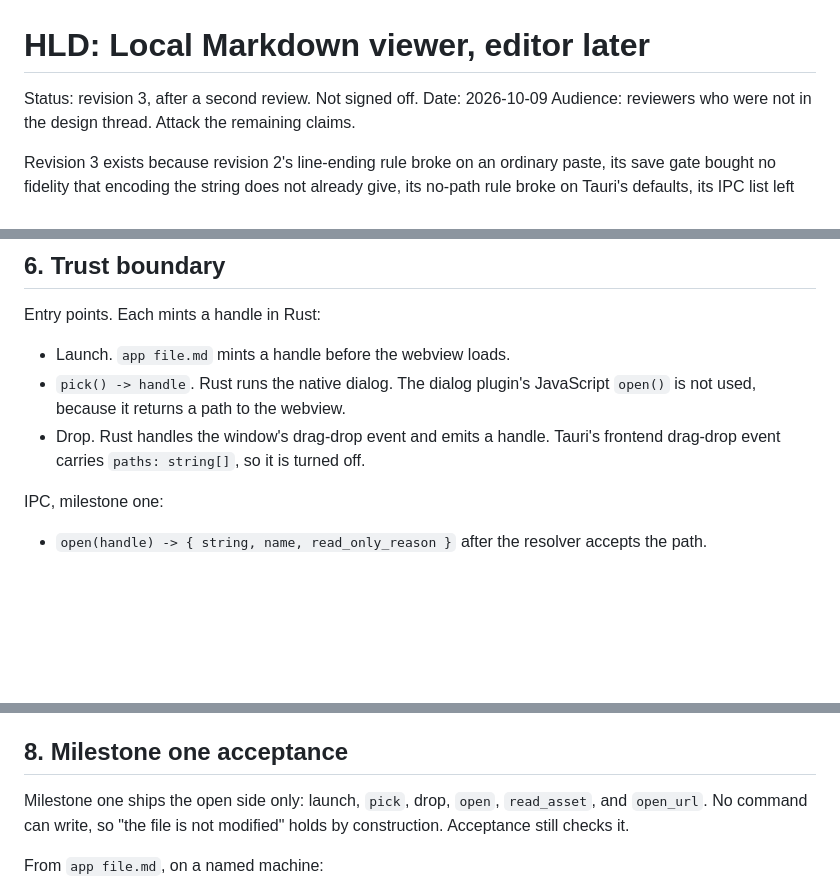
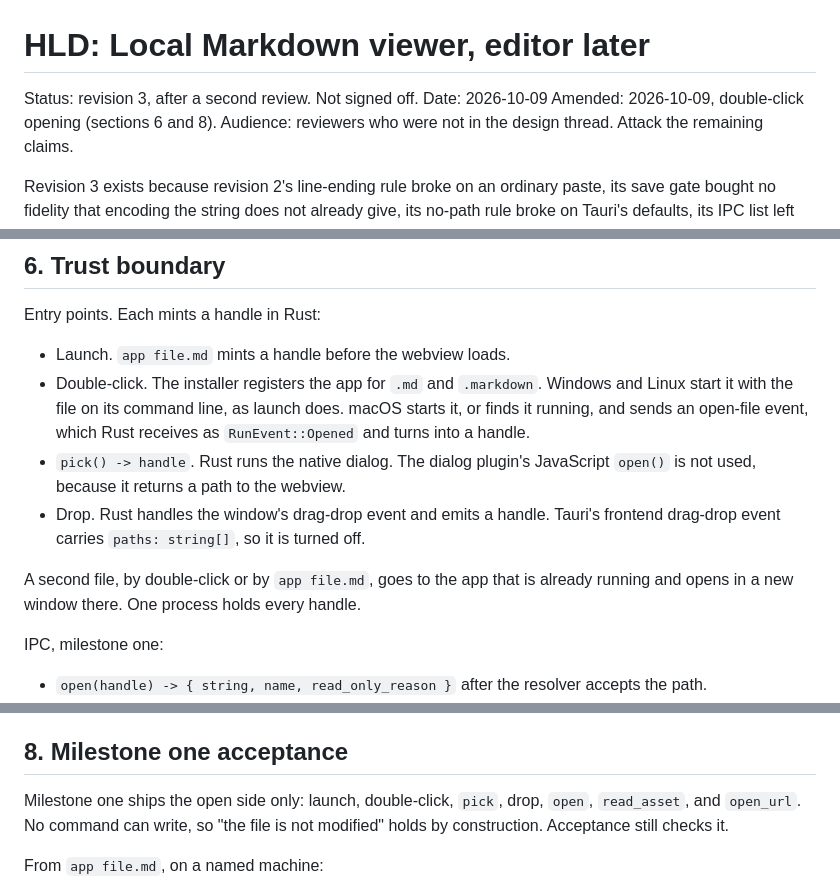
Before and after one commit to saworbit/hshblk, a Markdown page: docs/hld.md, 3 parts joined by grey strips. Drawn GitHub-style; blank space fills up the shorter version.

Commit message:
Say how a double-click opens a file.
The design launched the app from a shell and never said double-click.
The installer now registers .md and .markdown, macOS's open-file event is
an entry point beside the command line, a second file opens a window in
the running app, and milestone one checks all of it.

```diff
--- a/docs/hld.md
+++ b/docs/hld.md
@@ -2,6 +2,7 @@
 
 Status: revision 3, after a second review. Not signed off.
 Date: 2026-10-09
+Amended: 2026-10-09, double-click opening (sections 6 and 8).
 Audience: reviewers who were not in the design thread. Attack the remaining claims.
 
 Revision 3 exists because revision 2's line-ending rule broke on an ordinary paste, its save gate bought no fidelity that encoding the string does not already give, its no-path rule broke on Tauri's defaults, its IPC list left out commands the rest of the document relied on, and its licence rule failed on Tauri's own dependencies.
@@ -171,8 +172,11 @@ The recovery store is the application's own data directory, keyed by handle, nev
 Entry points. Each mints a handle in Rust:
 
 - Launch. `app file.md` mints a handle before the webview loads.
+- Double-click. The installer registers the app for `.md` and `.markdown`. Windows and Linux start it with the file on its command line, as launch does. macOS starts it, or finds it running, and sends an open-file event, which Rust receives as `RunEvent::Opened` and turns into a handle.
 - `pick() -> handle`. Rust runs the native dialog. The dialog plugin's JavaScript `open()` is not used, because it returns a path to the webview.
 - Drop. Rust handles the window's drag-drop event and emits a handle. Tauri's frontend drag-drop event carries `paths: string[]`, so it is turned off.
+
+A second file, by double-click or by `app file.md`, goes to the app that is already running and opens in a new window there. One process holds every handle.
 
 IPC, milestone one:
 
@@ -250,7 +254,7 @@ The browser reader in this repository applies these rules. Its tests, `src/lib/m
 
 ## 8. Milestone one acceptance
 
-Milestone one ships the open side only: launch, `pick`, drop, `open`, `read_asset`, and `open_url`. No command can write, so "the file is not modified" holds by construction. Acceptance still checks it.
+Milestone one ships the open side only: launch, double-click, `pick`, drop, `open`, `read_asset`, and `open_url`. No command can write, so "the file is not modified" holds by construction. Acceptance still checks it.
 
 From `app file.md`, on a named machine:
 
```
Also changed, not shown: other parts of docs/hld.md (+1 -0 lines).
